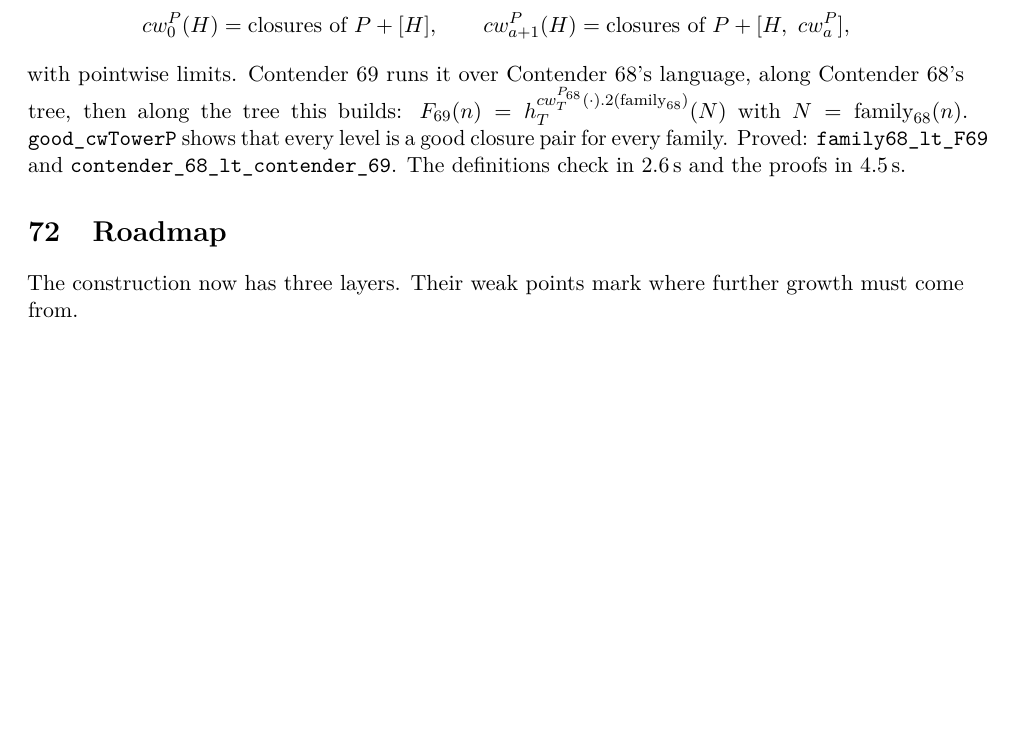
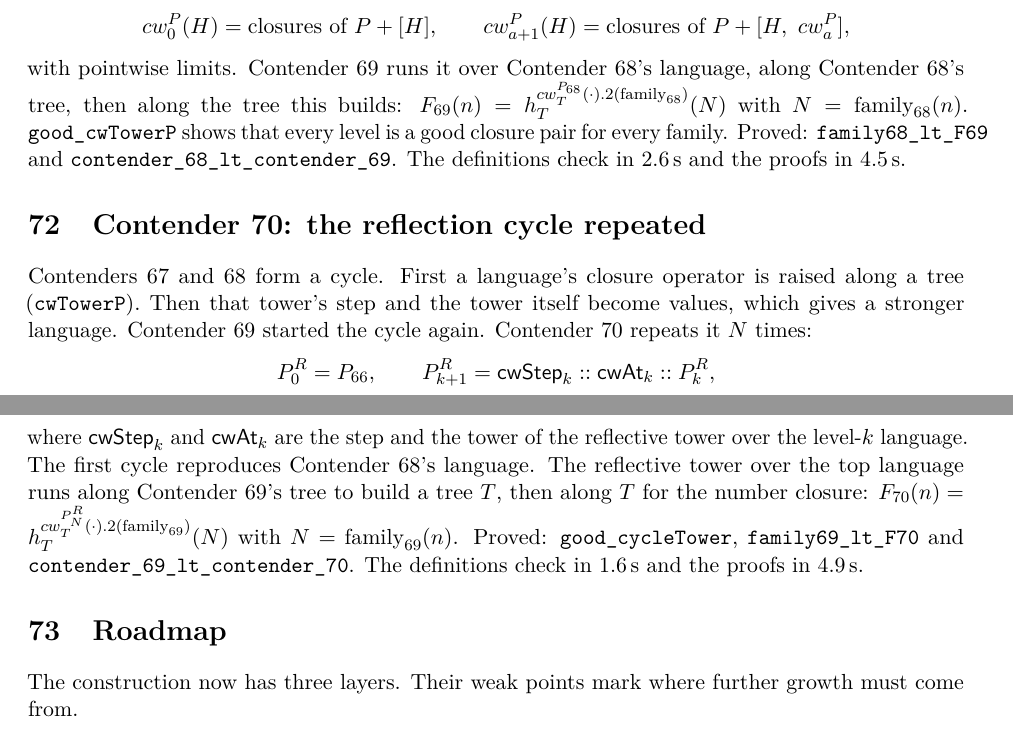
Before and after one commit to VladimirReshetnikov/BusyLean, a LaTeX paper (article/busylean.tex): part of page 41 of 45 before the commit and two parts of pages 41 and 42 of 45 after it, the two joined at a grey line, cut so that both start at the same text, the shorter picture padded with empty space. Compiled offline with pdfLaTeX.

Commit message:
Docs: Contender 70, the reflection cycle repeated
Article (rebuilt busylean.pdf, 45 pages, no LaTeX errors): a new section
describes the cycle of Contenders 67-68, defines its N-fold repetition
P^R_0 = P_66, P^R_{k+1} = cwStep_k :: cwAt_k :: P^R_k, and gives
good_cycleTower, Contender 70's definition, theorems and timings
(definitions 1.6 s, proofs 4.9 s). Abstract and status table (row 70)
extended.

README: current-contender section for Contender 70, layout and history
rows, and timings.

Co-Authored-By: Claude Opus 5.5 <noreply@anthropic.com>

```diff
--- a/article/busylean.tex
+++ b/article/busylean.tex
@@ -2419,6 +2420,26 @@ $N=\mathrm{family}_{68}(n)$. \lean{good\_cwTowerP} shows that every level is a
 good closure pair for every family. Proved: \lean{family68\_lt\_F69} and
 \lean{contender\_68\_lt\_\allowbreak contender\_69}. The definitions check in
 2.6\,s and the proofs in 4.5\,s.
+
+%======================================================================
+\section{Contender 70: the reflection cycle repeated}
+
+Contenders~67 and~68 form a cycle. First a language's closure operator is
+raised along a tree (\lean{cwTowerP}). Then that tower's step and the tower
+itself become values, which gives a stronger language. Contender~69 started the
+cycle again. Contender~70 repeats it $N$ times:
+\[
+P^R_0=P_{66},\qquad
+P^R_{k+1}=\mathsf{cwStep}_{k}::\mathsf{cwAt}_{k}::P^R_k,
+\]
+where $\mathsf{cwStep}_k$ and $\mathsf{cwAt}_k$ are the step and the tower of the
+reflective tower over the level-$k$ language. The first cycle reproduces
+Contender~68's language. The reflective tower over the top language runs along
+Contender~69's tree to build a tree $T$, then along $T$ for the number closure:
+$F_{70}(n)=h^{cw^{P^R_N}_T(\cdot).2(\mathrm{family}_{69})}_T(N)$ with
+$N=\mathrm{family}_{69}(n)$. Proved: \lean{good\_cycleTower},
+\lean{family69\_lt\_F70} and \lean{contender\_69\_lt\_\allowbreak contender\_70}.
+The definitions check in 1.6\,s and the proofs in 4.9\,s.
 
 %======================================================================
 \section{Roadmap}
```
Also changed, not shown: README.md, article/busylean.pdf, article/busylean.tex (2 more changed lines).
